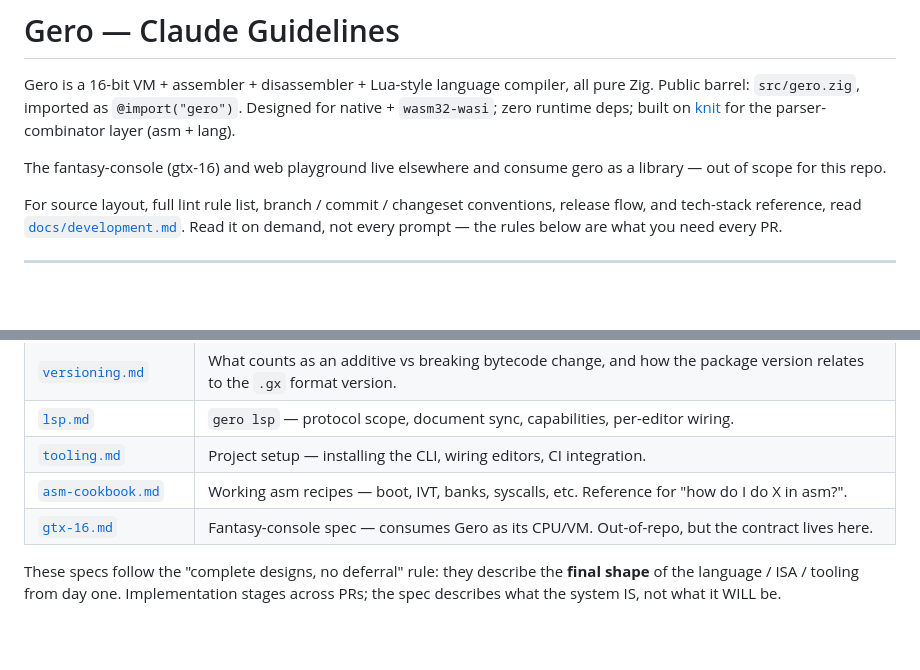
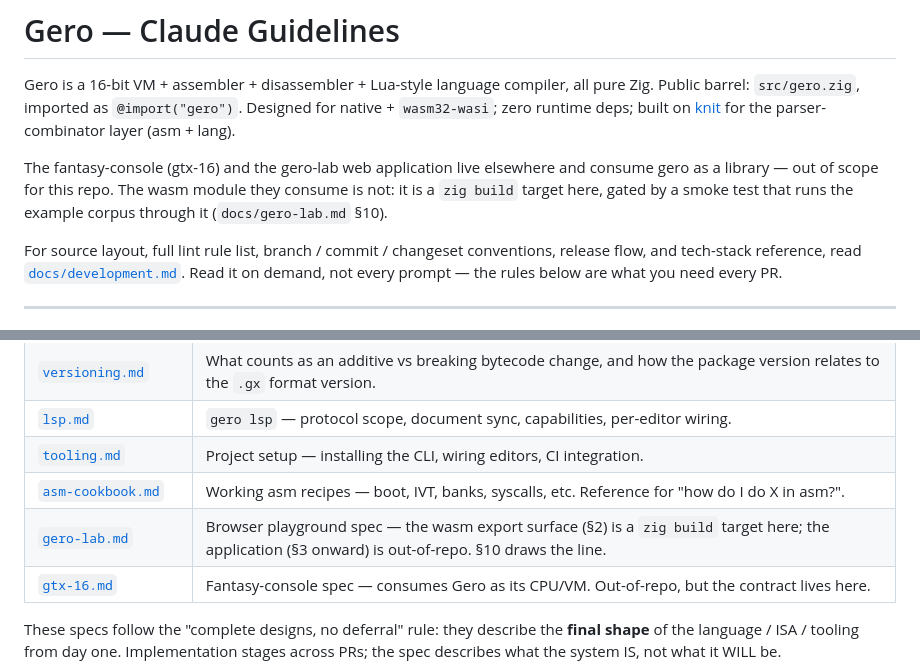
Before and after one commit to salty-max/gero, a Markdown page: CLAUDE.md, 2 parts joined by grey strips. GitHub-like rendering; blank space fills up the shorter version.

```diff
--- a/CLAUDE.md
+++ b/CLAUDE.md
@@ -6,8 +6,11 @@ compiler, all pure Zig. Public barrel: `src/gero.zig`, imported as
 deps; built on [knit](https://github.com/salty-max/knit) for the
 parser-combinator layer (asm + lang).
 
-The fantasy-console (gtx-16) and web playground live elsewhere and
-consume gero as a library — out of scope for this repo.
+The fantasy-console (gtx-16) and the gero-lab web application live
+elsewhere and consume gero as a library — out of scope for this repo.
+The wasm module they consume is not: it is a `zig build` target here,
+gated by a smoke test that runs the example corpus through it
+(`docs/gero-lab.md` §10).
 
 For source layout, full lint rule list, branch / commit /
 changeset conventions, release flow, and tech-stack reference,
@@ -36,6 +39,7 @@ guess from the codebase shape when the spec defines them.
 | [`lsp.md`](docs/lsp.md) | `gero lsp` — protocol scope, document sync, capabilities, per-editor wiring. |
 | [`tooling.md`](docs/tooling.md) | Project setup — installing the CLI, wiring editors, CI integration. |
 | [`asm-cookbook.md`](docs/asm-cookbook.md) | Working asm recipes — boot, IVT, banks, syscalls, etc. Reference for "how do I do X in asm?". |
+| [`gero-lab.md`](docs/gero-lab.md) | Browser playground spec — the wasm export surface (§2) is a `zig build` target here; the application (§3 onward) is out-of-repo. §10 draws the line. |
 | [`gtx-16.md`](docs/gtx-16.md) | Fantasy-console spec — consumes Gero as its CPU/VM. Out-of-repo, but the contract lives here. |
 
 These specs follow the "complete designs, no deferral" rule:
```
Also changed, not shown: docs/gero-lab.md (+48 -12 lines).
